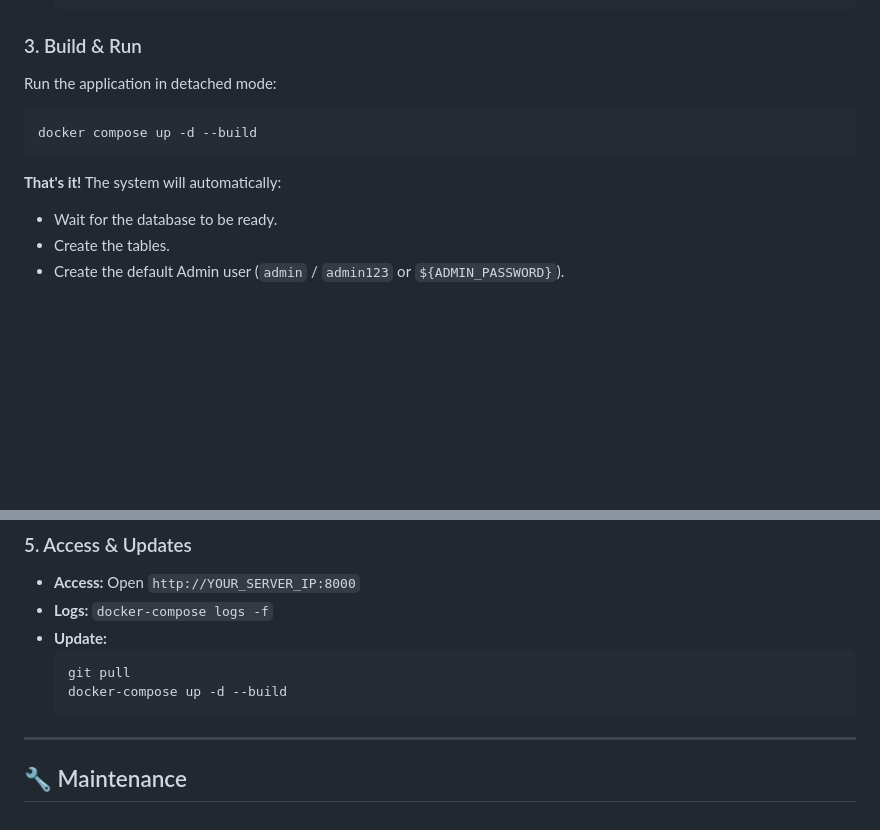
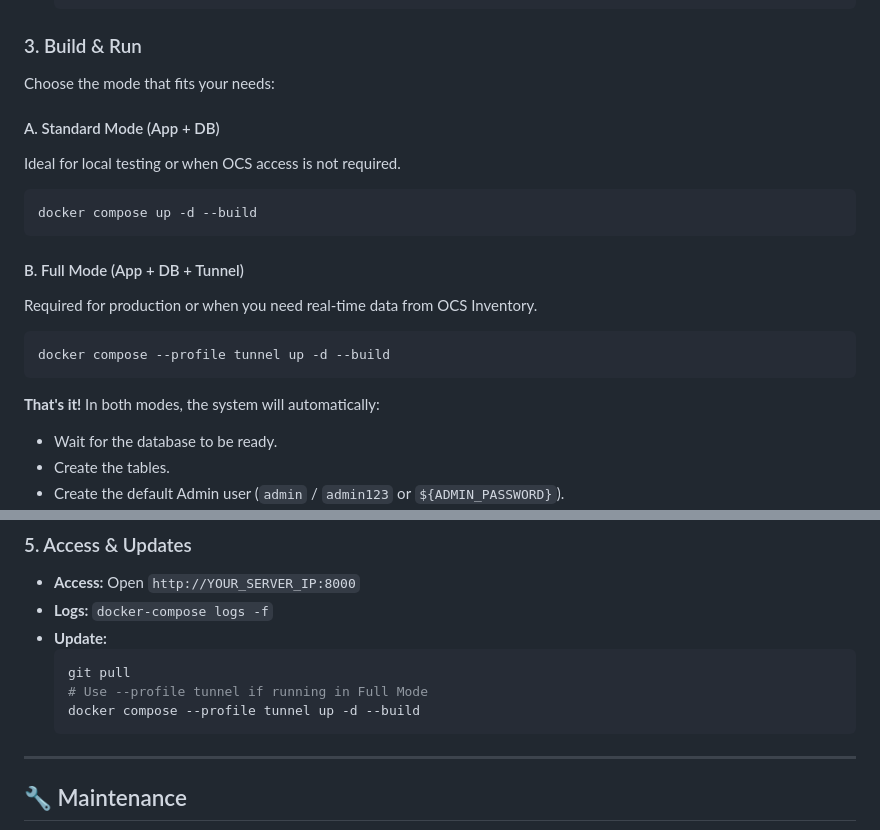
Before and after one commit to iamlukan/netmapv2, a Markdown page: README.md, 2 parts joined by grey strips. GitHub-like rendering; blank space fills up the shorter version.

Commit message:
fix: Alteração README.md

````diff
--- a/README.md
+++ b/README.md
@@ -96,12 +96,21 @@ Follow these steps to deploy Netmap v2 on a fresh Ubuntu server.
 
 ### 3. Build & Run
 
-Run the application in detached mode:
+Choose the mode that fits your needs:
+
+#### A. Standard Mode (App + DB)
+Ideal for local testing or when OCS access is not required.
 ```bash
 docker compose up -d --build
 ```
 
-**That's it!** The system will automatically:
+#### B. Full Mode (App + DB + Tunnel)
+Required for production or when you need real-time data from OCS Inventory.
+```bash
+docker compose --profile tunnel up -d --build
+```
+
+**That's it!** In both modes, the system will automatically:
 - Wait for the database to be ready.
 - Create the tables.
 - Create the default Admin user (`admin` / `admin123` or `${ADMIN_PASSWORD}`).
@@ -122,7 +131,8 @@ You should see: `Admin user created: admin / admin123` (on first run).
 - **Update:**
     ```bash
     git pull
-    docker-compose up -d --build
+    # Use --profile tunnel if running in Full Mode
+    docker compose --profile tunnel up -d --build
     ```
 
 ---
````
